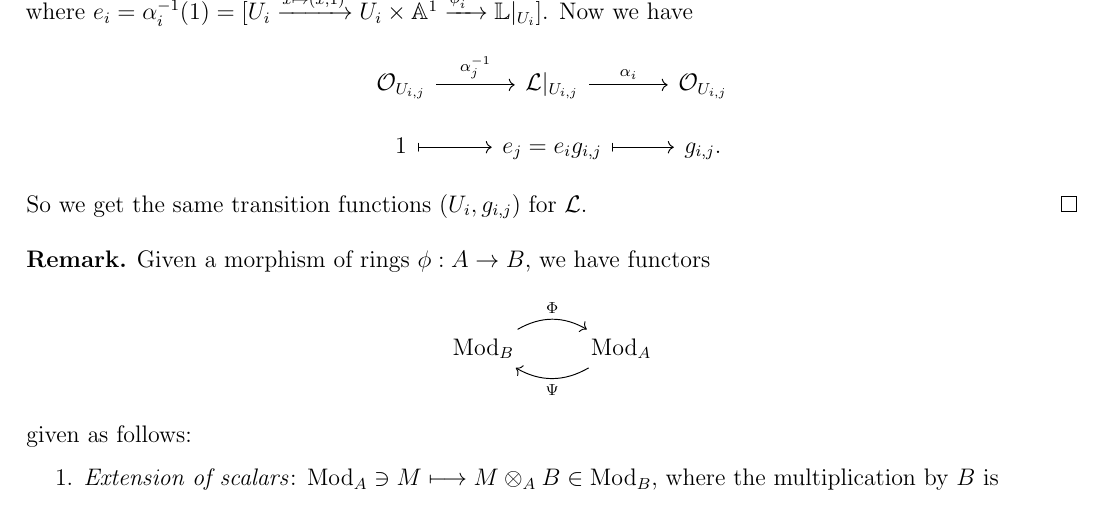
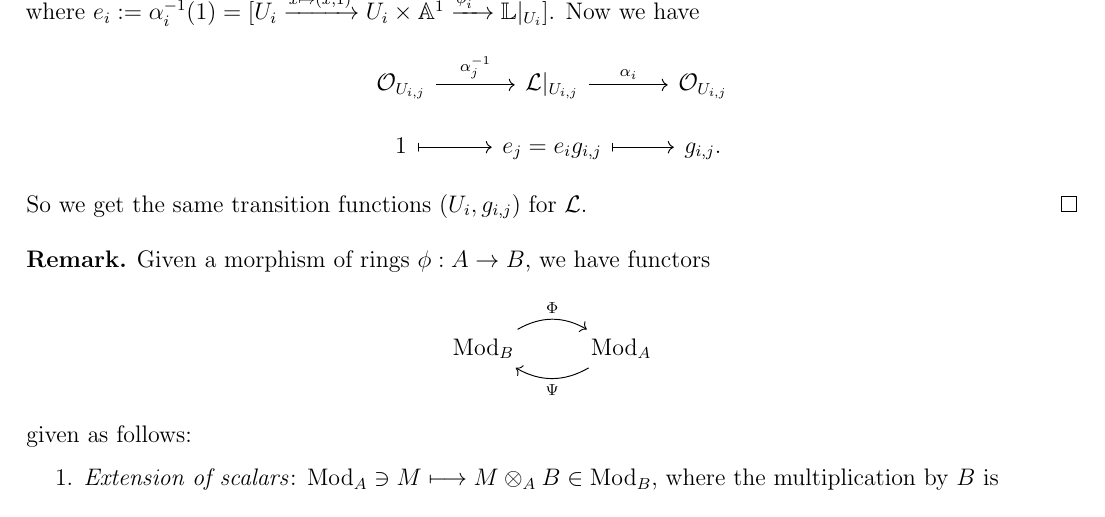
Before and after one commit to yqiang7/gt-math6422-notes, a LaTeX book (master.tex, which reads lectures/lecture06.tex): part of page 24 of 33, cut so that both start at the same text. Compiled offline with pdfLaTeX.

Commit message:
fixed a typo in lecture 6

```diff
--- a/lectures/lecture06.tex
+++ b/lectures/lecture06.tex
@@ -98,7 +98,7 @@
     &\underset{\cong}{\overset{\phi_i}{\longrightarrow}}
     \OO_{U_i}
   \end{align*}
-  where $e_i = \alpha_i^{-1}(1) = [U_i \xrightarrow{x \mapsto (x, 1)} U_i \times \Affine^1 \xrightarrow{\phi_i^{-1}} \mathbb{L}|_{U_i}]$.
+  where $e_i := \alpha_i^{-1}(1) = [U_i \xrightarrow{x \mapsto (x, 1)} U_i \times \Affine^1 \xrightarrow{\phi_i^{-1}} \mathbb{L}|_{U_i}]$.
   Now we have
   \[
     \begin{tikzcd}[row sep=small]
```
Also changed, not shown: master.pdf, lectures/lecture06.tex (2 more changed lines).
